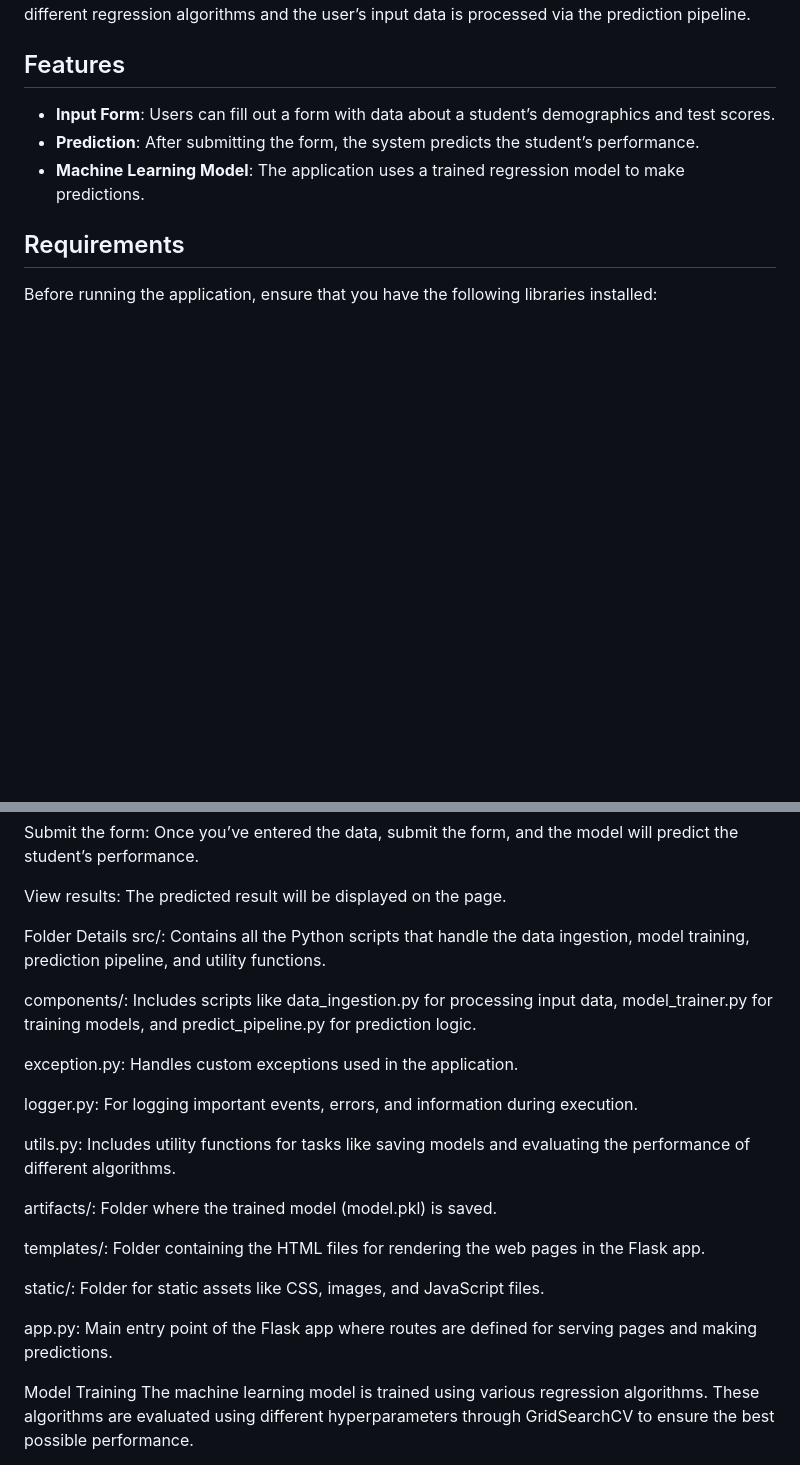
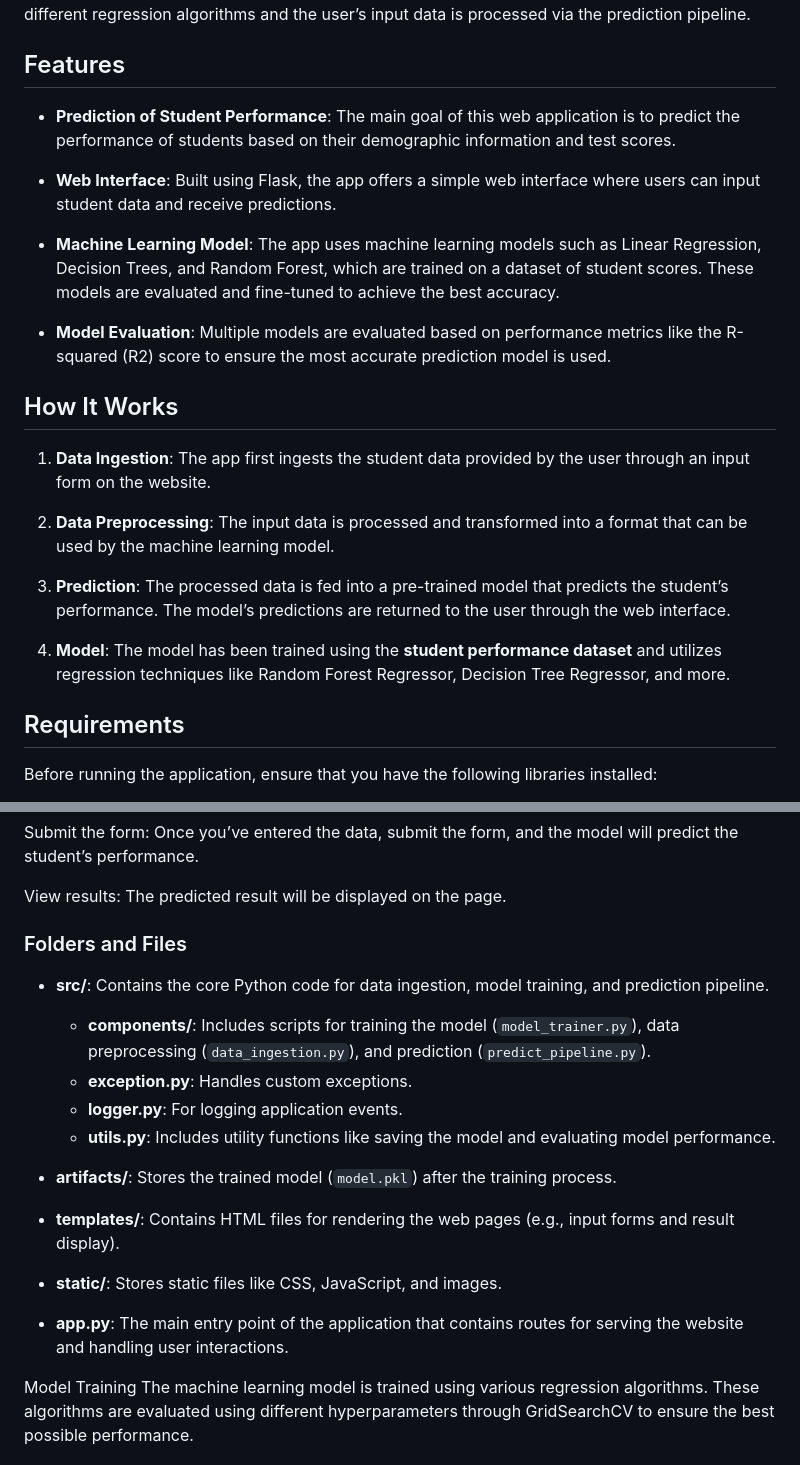
Before and after one commit to aswinroshanrajendran/ML_Project, a Markdown page: README.md, 2 parts joined by grey strips. Rendered like a GitHub page; blank space fills up the shorter version.

```diff
--- a/README.md
+++ b/README.md
@@ -9,9 +9,22 @@ This application allows users to input student information and predict their aca
 
 ## Features
 
-- **Input Form**: Users can fill out a form with data about a student’s demographics and test scores.
-- **Prediction**: After submitting the form, the system predicts the student’s performance.
-- **Machine Learning Model**: The application uses a trained regression model to make predictions.
+- **Prediction of Student Performance**: The main goal of this web application is to predict the performance of students based on their demographic information and test scores.
+
+- **Web Interface**: Built using Flask, the app offers a simple web interface where users can input student data and receive predictions.
+
+- **Machine Learning Model**: The app uses machine learning models such as Linear Regression, Decision Trees, and Random Forest, which are trained on a dataset of student scores. These models are evaluated and fine-tuned to achieve the best accuracy.
+
+- **Model Evaluation**: Multiple models are evaluated based on performance metrics like the R-squared (R2) score to ensure the most accurate prediction model is used.
+
+## How It Works
+1. **Data Ingestion**: The app first ingests the student data provided by the user through an input form on the website.
+
+2. **Data Preprocessing**: The input data is processed and transformed into a format that can be used by the machine learning model.
+
+3. **Prediction**: The processed data is fed into a pre-trained model that predicts the student’s performance. The model’s predictions are returned to the user through the web interface.
+
+4. **Model**: The model has been trained using the **student performance dataset** and utilizes regression techniques like Random Forest Regressor, Decision Tree Regressor, and more.
 
 ## Requirements
 
@@ -70,24 +83,24 @@ Submit the form: Once you’ve entered the data, submit the form, and the model
 
 View results: The predicted result will be displayed on the page.
 
-Folder Details
-src/: Contains all the Python scripts that handle the data ingestion, model training, prediction pipeline, and utility functions.
+### Folders and Files
 
-components/: Includes scripts like data_ingestion.py for processing input data, model_trainer.py for training models, and predict_pipeline.py for prediction logic.
+- **src/**: Contains the core Python code for data ingestion, model training, and prediction pipeline.
+  - **components/**: Includes scripts for training the model (`model_trainer.py`), data preprocessing (`data_ingestion.py`), and prediction (`predict_pipeline.py`).
+  - **exception.py**: Handles custom exceptions.
+  - **logger.py**: For logging application events.
+  - **utils.py**: Includes utility functions like saving the model and evaluating model performance.
 
-exception.py: Handles custom exceptions used in the application.
+- **artifacts/**: Stores the trained model (`model.pkl`) after the training process.
 
-logger.py: For logging important events, errors, and information during execution.
+- **templates/**: Contains HTML files for rendering the web pages (e.g., input forms and result display).
 
-utils.py: Includes utility functions for tasks like saving models and evaluating the performance of different algorithms.
+- **static/**: Stores static files like CSS, JavaScript, and images.
 
-artifacts/: Folder where the trained model (model.pkl) is saved.
+- **app.py**: The main entry point of the application that contains routes for serving the website and handling user interactions.
 
-templates/: Folder containing the HTML files for rendering the web pages in the Flask app.
 
-static/: Folder for static assets like CSS, images, and JavaScript files.
 
-app.py: Main entry point of the Flask app where routes are defined for serving pages and making predictions.
 
 Model Training
 The machine learning model is trained using various regression algorithms. These algorithms are evaluated using different hyperparameters through GridSearchCV to ensure the best possible performance.
```
Also changed, not shown: other parts of README.md (+9 -1 lines).
